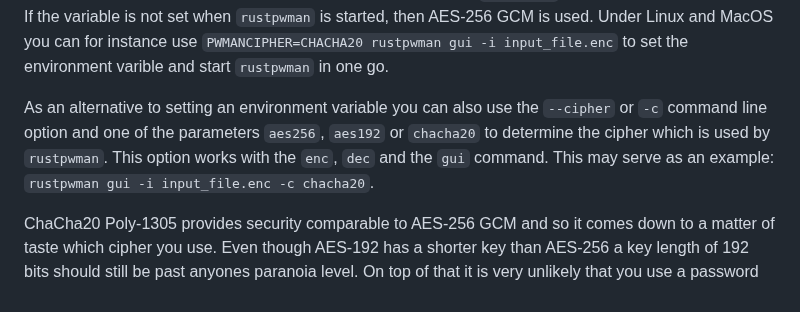
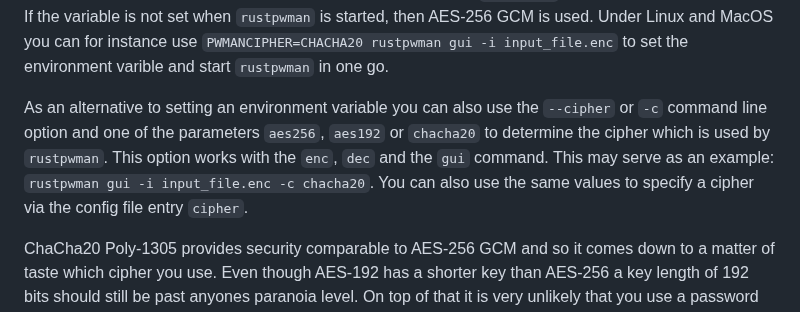
Before and after one commit to rmsk2/rustpwman, a Markdown page: README.md, the part around one of its changes. Rendered like a GitHub page.

```diff
--- a/README.md
+++ b/README.md
@@ -374,7 +377,8 @@ value makes `rustpwman` using ChaCha20 Poly-1305. If the variable is not set whe
 
 As an alternative to setting an environment variable you can also use the `--cipher` or `-c` command line option and one of the parameters
 `aes256`, `aes192` or `chacha20` to determine the cipher which is used by `rustpwman`. This option works with the `enc`, `dec` and
-the `gui` command. This may serve as an example: `rustpwman gui -i input_file.enc -c chacha20`.
+the `gui` command. This may serve as an example: `rustpwman gui -i input_file.enc -c chacha20`. You can also use the same values to specify a cipher via the config
+file entry `cipher`.
 
 ChaCha20 Poly-1305 provides security comparable to AES-256 GCM and so it comes down to a matter of taste which cipher you use. Even though AES-192 has a shorter key than AES-256
 a key length of 192 bits should still be past anyones paranoia level. On top of that it is very unlikely that you use a password with a 192 bit or higher entropy to derive
```
Also changed, not shown: other parts of README.md (+5 -2 lines), scrshot_cfg.png, 6 other files.
